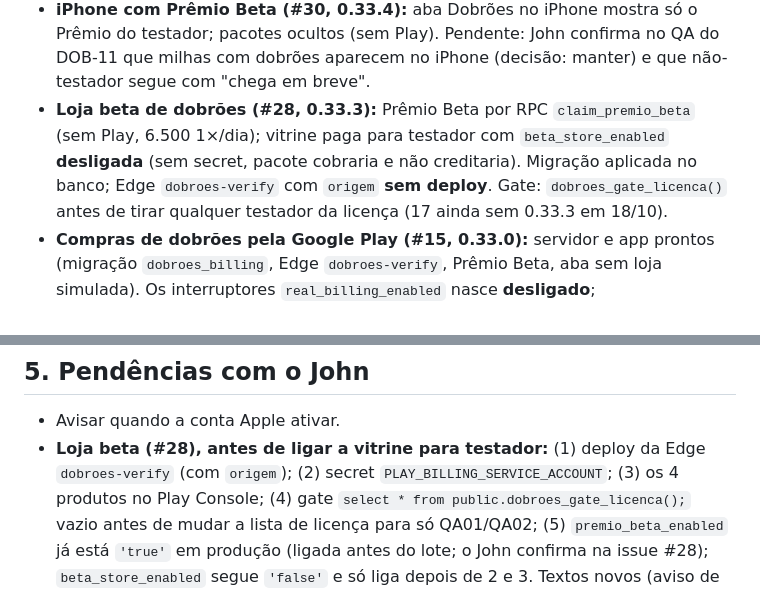
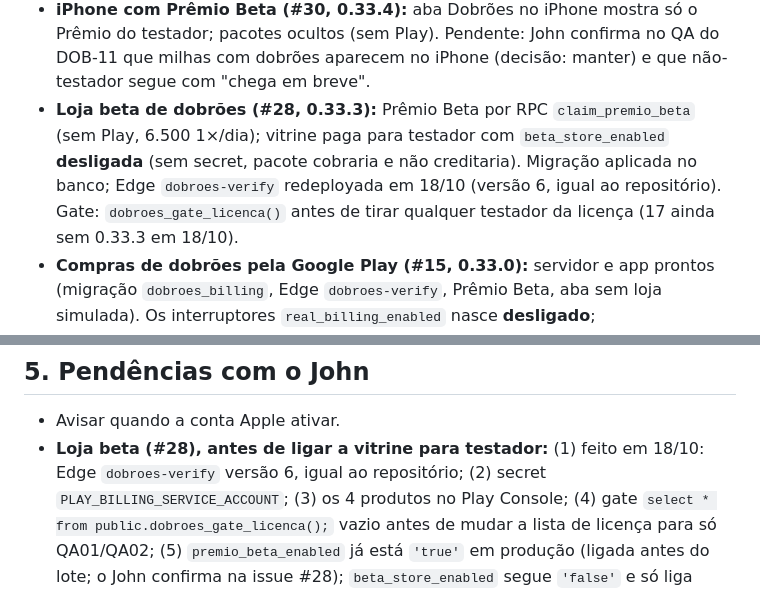
Before and after one commit to johncoelho/naval-battle, a Markdown page: MEMORY.md, 2 parts joined by grey strips. GitHub-like rendering.

```diff
--- a/MEMORY.md
+++ b/MEMORY.md
@@ -56,7 +56,7 @@ Atualizar quando surgir regra, preferência ou fato novo; apagar o que deixar de
   no iPhone (decisão: manter) e que não-testador segue com "chega em breve".
 - **Loja beta de dobrões (#28, 0.33.3):** Prêmio Beta por RPC `claim_premio_beta` (sem Play, 6.500 1×/dia);
   vitrine paga para testador com `beta_store_enabled` **desligada** (sem secret, pacote cobraria e não
-  creditaria). Migração aplicada no banco; Edge `dobroes-verify` com `origem` **sem deploy**. Gate:
+  creditaria). Migração aplicada no banco; Edge `dobroes-verify` redeployada em 18/10 (versão 6, igual ao repositório). Gate:
   `dobroes_gate_licenca()` antes de tirar qualquer testador da licença (17 ainda sem 0.33.3 em 18/10).
 - **Compras de dobrões pela Google Play (#15, 0.33.0):** servidor e app prontos (migração
   `dobroes_billing`, Edge `dobroes-verify`, Prêmio Beta, aba sem loja simulada). Os interruptores
@@ -112,7 +112,7 @@ Atualizar quando surgir regra, preferência ou fato novo; apagar o que deixar de
 ## 5. Pendências com o John
 
 - Avisar quando a conta Apple ativar.
-- **Loja beta (#28), antes de ligar a vitrine para testador:** (1) deploy da Edge `dobroes-verify` (com `origem`);
+- **Loja beta (#28), antes de ligar a vitrine para testador:** (1) feito em 18/10: Edge `dobroes-verify` versão 6, igual ao repositório;
   (2) secret `PLAY_BILLING_SERVICE_ACCOUNT`; (3) os 4 produtos no Play Console; (4) gate
   `select * from public.dobroes_gate_licenca();` vazio antes de mudar a lista de licença para só QA01/QA02;
   (5) `premio_beta_enabled` já está `'true'` em produção (ligada antes do lote; o John confirma na issue #28);
```
Also changed, not shown: CHANGELOG.md (+1 -1 lines), HISTORY.md (+1 -1 lines).
